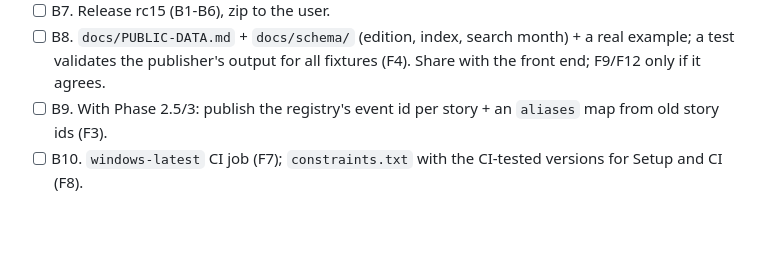
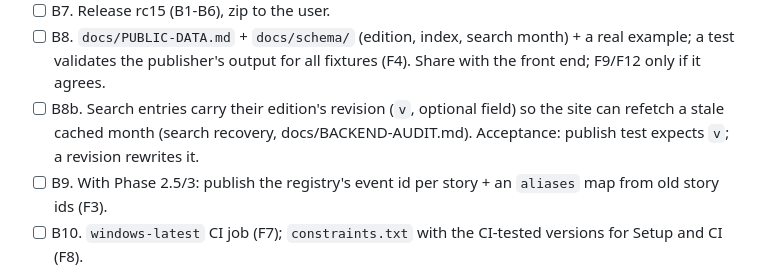
Before and after one commit to timeitself1-cpu/Agent-Reach-Daily-Edition, a Markdown page: docs/PLAN.md, the part around the change. Drawn GitHub-style; blank space fills up the shorter version.

```diff
--- a/docs/PLAN.md
+++ b/docs/PLAN.md
@@ -203,6 +203,8 @@ Goal: the step that feeds the live site is as safe as the rest. One commit and o
 - [ ] B7. Release rc15 (B1-B6), zip to the user.
 - [ ] B8. `docs/PUBLIC-DATA.md` + `docs/schema/` (edition, index, search month) + a real example; a test validates
       the publisher's output for all fixtures (F4). Share with the front end; F9/F12 only if it agrees.
+- [ ] B8b. Search entries carry their edition's revision (`v`, optional field) so the site can refetch a stale
+      cached month (search recovery, docs/BACKEND-AUDIT.md). Acceptance: publish test expects `v`; a revision rewrites it.
 - [ ] B9. With Phase 2.5/3: publish the registry's event id per story + an `aliases` map from old story ids (F3).
 - [ ] B10. `windows-latest` CI job (F7); `constraints.txt` with the CI-tested versions for Setup and CI (F8).
 
```
Also changed, not shown: docs/BACKEND-AUDIT.md (+14 -0 lines).
